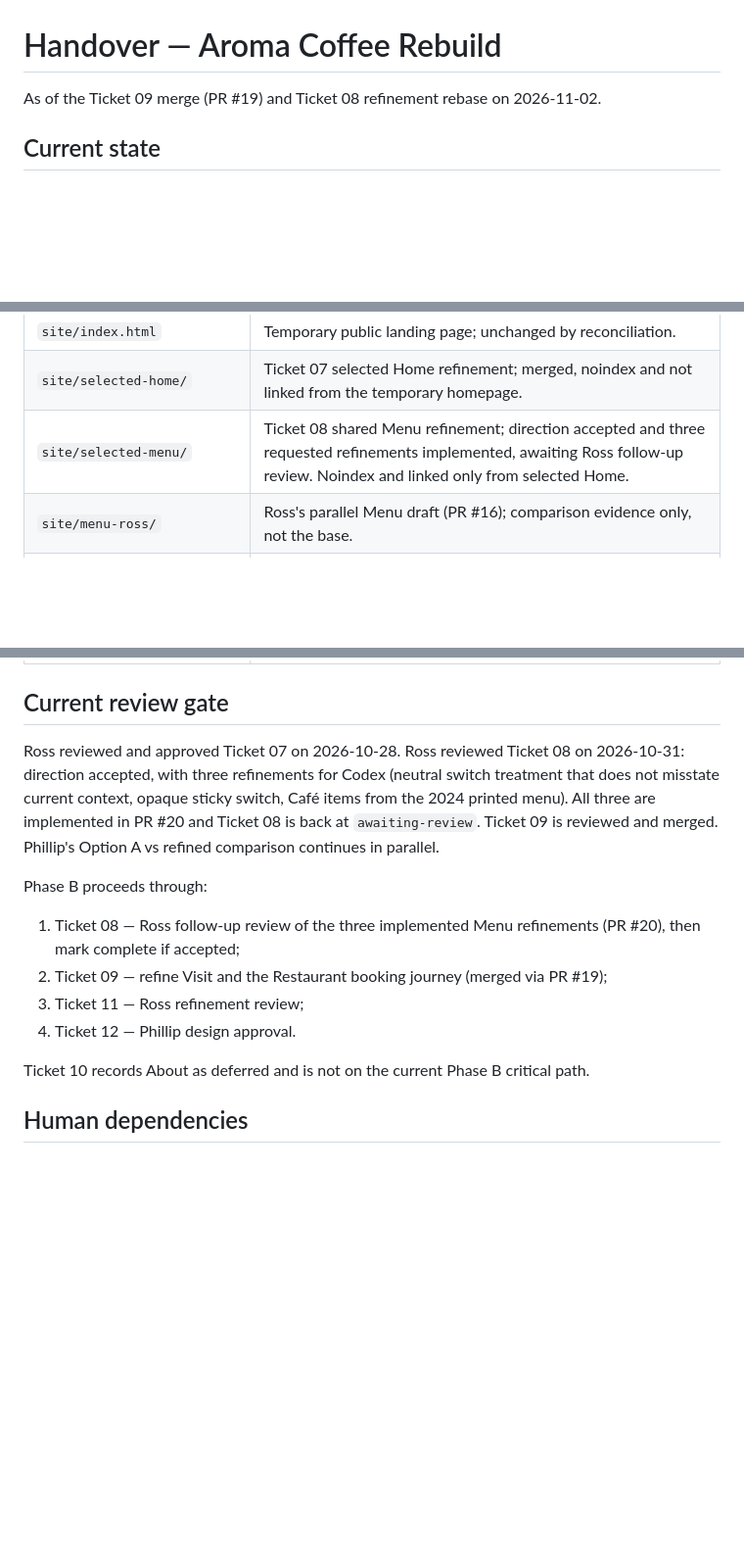
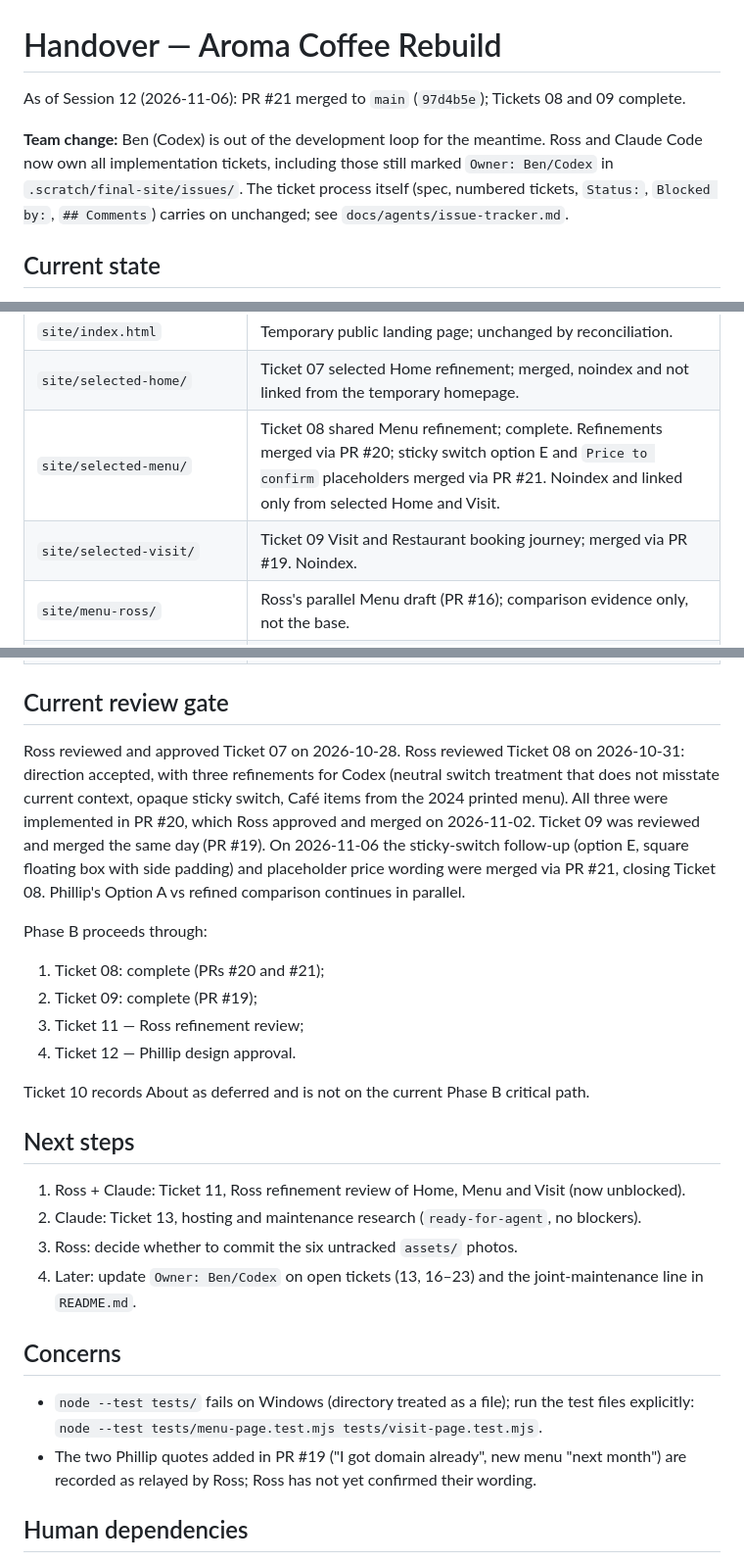
Before and after one commit to rosshunterdev/aroma, a Markdown page: HANDOVER.md, 3 parts joined by grey strips. Shown at 98% size. Drawn GitHub-style; blank space fills up the shorter version.

Commit message:
docs: update handover for Session 12 and Ben stepping back
Record PR #21 and Ticket 08 completion, note Ben is out of the
development loop for now, and hand next steps to Ross and Claude.

Co-Authored-By: Claude Opus 5.5 <noreply@anthropic.com>

```diff
--- a/HANDOVER.md
+++ b/HANDOVER.md
@@ -1,6 +1,8 @@
 # Handover — Aroma Coffee Rebuild
 
-As of the Ticket 09 merge (PR #19) and Ticket 08 refinement rebase on 2026-11-02.
+As of Session 12 (2026-11-06): PR #21 merged to `main` (`97d4b5e`); Tickets 08 and 09 complete.
+
+**Team change:** Ben (Codex) is out of the development loop for the meantime. Ross and Claude Code now own all implementation tickets, including those still marked `Owner: Ben/Codex` in `.scratch/final-site/issues/`. The ticket process itself (spec, numbered tickets, `Status:`, `Blocked by:`, `## Comments`) carries on unchanged; see `docs/agents/issue-tracker.md`.
 
 ## Current state
 
@@ -24,7 +26,8 @@ The exact mapping, branch/PR archaeology and concept-PR disposition are in `docs
 | --- | --- |
 | `site/index.html` | Temporary public landing page; unchanged by reconciliation. |
 | `site/selected-home/` | Ticket 07 selected Home refinement; merged, noindex and not linked from the temporary homepage. |
-| `site/selected-menu/` | Ticket 08 shared Menu refinement; direction accepted and three requested refinements implemented, awaiting Ross follow-up review. Noindex and linked only from selected Home. |
+| `site/selected-menu/` | Ticket 08 shared Menu refinement; complete. Refinements merged via PR #20; sticky switch option E and `Price to confirm` placeholders merged via PR #21. Noindex and linked only from selected Home and Visit. |
+| `site/selected-visit/` | Ticket 09 Visit and Restaurant booking journey; merged via PR #19. Noindex. |
 | `site/menu-ross/` | Ross's parallel Menu draft (PR #16); comparison evidence only, not the base. |
 | `site/redesign/option-a.html` | Selected overall direction; already on `main`. Its old A/B bar is now the compare switcher. |
 | `origin/meeting/phillip-concepts` | Durable meeting presenter: Design 1 Refined Minimal, Design 2 Option A, Design 3 Warm Neighbourhood. |
@@ -36,16 +39,28 @@ The exact mapping, branch/PR archaeology and concept-PR disposition are in `docs
 
 ## Current review gate
 
-Ross reviewed and approved Ticket 07 on 2026-10-28. Ross reviewed Ticket 08 on 2026-10-31: direction accepted, with three refinements for Codex (neutral switch treatment that does not misstate current context, opaque sticky switch, Café items from the 2024 printed menu). All three are implemented in PR #20 and Ticket 08 is back at `awaiting-review`. Ticket 09 is reviewed and merged. Phillip's Option A vs refined comparison continues in parallel.
+Ross reviewed and approved Ticket 07 on 2026-10-28. Ross reviewed Ticket 08 on 2026-10-31: direction accepted, with three refinements for Codex (neutral switch treatment that does not misstate current context, opaque sticky switch, Café items from the 2024 printed menu). All three were implemented in PR #20, which Ross approved and merged on 2026-11-02. Ticket 09 was reviewed and merged the same day (PR #19). On 2026-11-06 the sticky-switch follow-up (option E, square floating box with side padding) and placeholder price wording were merged via PR #21, closing Ticket 08. Phillip's Option A vs refined comparison continues in parallel.
 
 Phase B proceeds through:
 
-1. Ticket 08 — Ross follow-up review of the three implemented Menu refinements (PR #20), then mark complete if accepted;
-2. Ticket 09 — refine Visit and the Restaurant booking journey (merged via PR #19);
+1. Ticket 08: complete (PRs #20 and #21);
+2. Ticket 09: complete (PR #19);
 3. Ticket 11 — Ross refinement review;
 4. Ticket 12 — Phillip design approval.
 
 Ticket 10 records About as deferred and is not on the current Phase B critical path.
+
+## Next steps
+
+1. Ross + Claude: Ticket 11, Ross refinement review of Home, Menu and Visit (now unblocked).
+2. Claude: Ticket 13, hosting and maintenance research (`ready-for-agent`, no blockers).
+3. Ross: decide whether to commit the six untracked `assets/` photos.
+4. Later: update `Owner: Ben/Codex` on open tickets (13, 16–23) and the joint-maintenance line in `README.md`.
+
+## Concerns
+
+- `node --test tests/` fails on Windows (directory treated as a file); run the test files explicitly: `node --test tests/menu-page.test.mjs tests/visit-page.test.mjs`.
+- The two Phillip quotes added in PR #19 ("I got domain already", new menu "next month") are recorded as relayed by Ross; Ross has not yet confirmed their wording.
 
 ## Human dependencies
 
```
Also changed, not shown: other parts of HANDOVER.md (+3 -2 lines).
